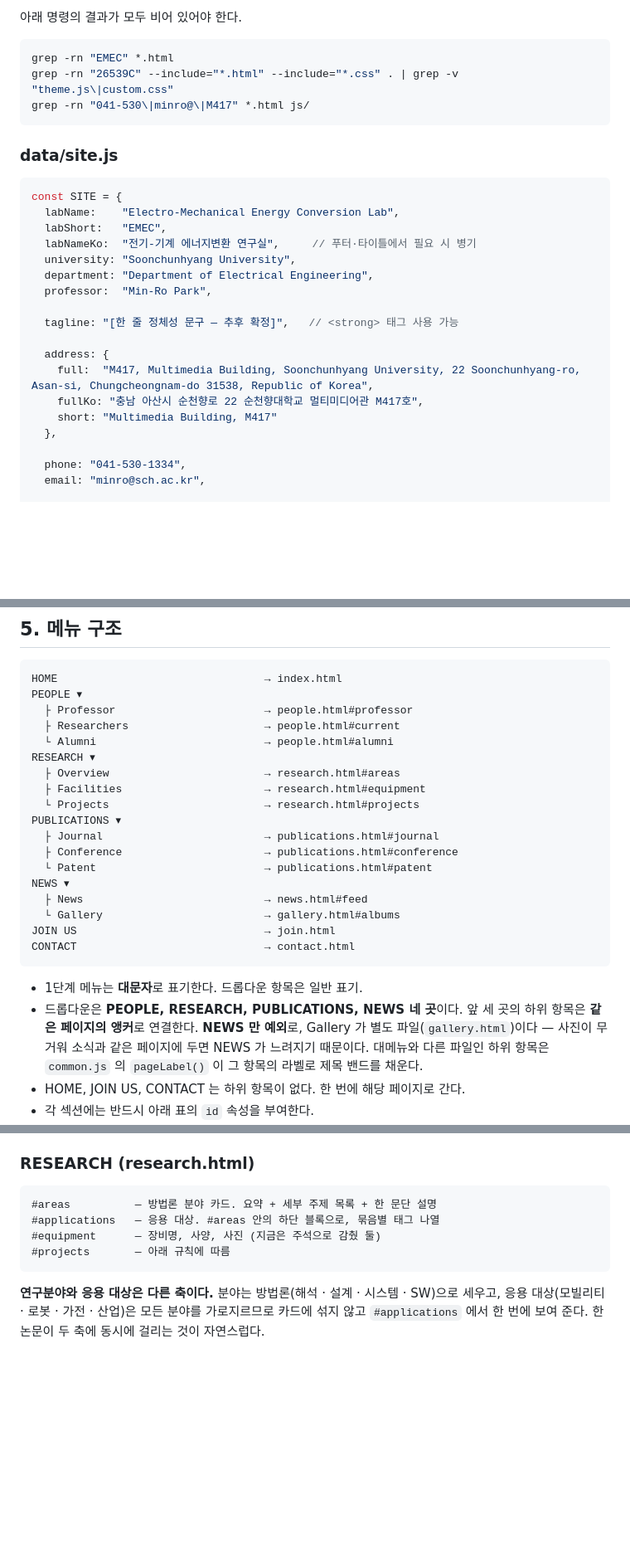
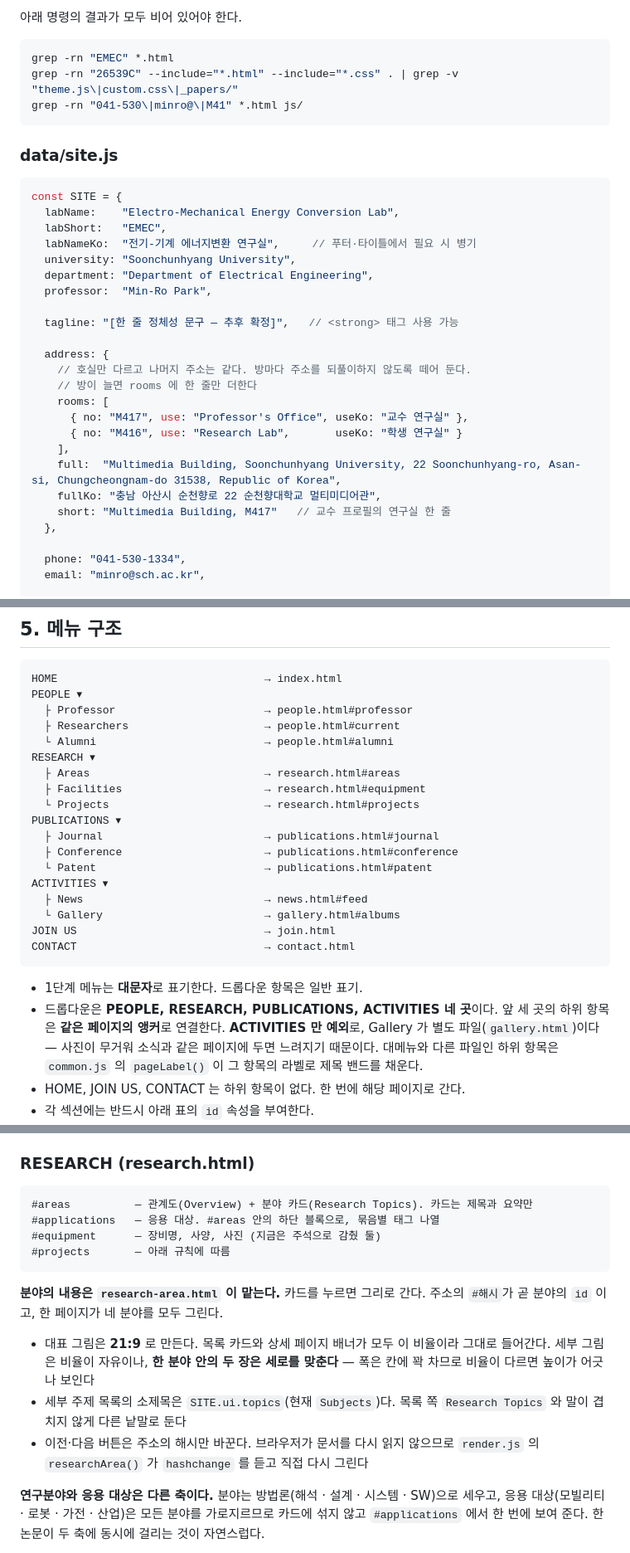
Before and after one commit to EMEC-lab/emec-lab.github.io, a Markdown page: CLAUDE.md, 3 parts joined by grey strips. Shown at 83% size. Drawn GitHub-style; blank space fills up the shorter version.

Commit message:
CLAUDE.md 를 현재 구현에 맞춰 갱신
Co-Authored-By: Claude Opus 5 <noreply@anthropic.com>

````diff
--- a/CLAUDE.md
+++ b/CLAUDE.md
@@ -32,8 +32,8 @@
 
 ```bash
 grep -rn "EMEC" *.html
-grep -rn "26539C" --include="*.html" --include="*.css" . | grep -v "theme.js\|custom.css"
-grep -rn "041-530\|minro@\|M417" *.html js/
+grep -rn "26539C" --include="*.html" --include="*.css" . | grep -v "theme.js\|custom.css\|_papers/"
+grep -rn "041-530\|minro@\|M41" *.html js/
 ```
 
 ### data/site.js
@@ -50,9 +50,15 @@ const SITE = {
   tagline: "[한 줄 정체성 문구 — 추후 확정]",   // <strong> 태그 사용 가능
 
   address: {
-    full:  "M417, Multimedia Building, Soonchunhyang University, 22 Soonchunhyang-ro, Asan-si, Chungcheongnam-do 31538, Republic of Korea",
-    fullKo: "충남 아산시 순천향로 22 순천향대학교 멀티미디어관 M417호",
-    short: "Multimedia Building, M417"
+    // 호실만 다르고 나머지 주소는 같다. 방마다 주소를 되풀이하지 않도록 떼어 둔다.
+    // 방이 늘면 rooms 에 한 줄만 더한다
+    rooms: [
+      { no: "M417", use: "Professor's Office", useKo: "교수 연구실" },
+      { no: "M416", use: "Research Lab",       useKo: "학생 연구실" }
+    ],
+    full:  "Multimedia Building, Soonchunhyang University, 22 Soonchunhyang-ro, Asan-si, Chungcheongnam-do 31538, Republic of Korea",
+    fullKo: "충남 아산시 순천향로 22 순천향대학교 멀티미디어관",
+    short: "Multimedia Building, M417"   // 교수 프로필의 연구실 한 줄
   },
 
   phone: "041-530-1334",
@@ -273,14 +282,14 @@ PEOPLE ▾
   ├ Researchers                     → people.html#current
   └ Alumni                          → people.html#alumni
 RESEARCH ▾
-  ├ Overview                        → research.html#areas
+  ├ Areas                           → research.html#areas
   ├ Facilities                      → research.html#equipment
   └ Projects                        → research.html#projects
 PUBLICATIONS ▾
   ├ Journal                         → publications.html#journal
   ├ Conference                      → publications.html#conference
   └ Patent                          → publications.html#patent
-NEWS ▾
+ACTIVITIES ▾
   ├ News                            → news.html#feed
   └ Gallery                         → gallery.html#albums
 JOIN US                             → join.html
@@ -288,10 +297,10 @@ CONTACT                             → contact.html
 ```
 
 - 1단계 메뉴는 **대문자**로 표기한다. 드롭다운 항목은 일반 표기.
-- 드롭다운은 **PEOPLE, RESEARCH, PUBLICATIONS, NEWS 네 곳**이다.
+- 드롭다운은 **PEOPLE, RESEARCH, PUBLICATIONS, ACTIVITIES 네 곳**이다.
   앞 세 곳의 하위 항목은 **같은 페이지의 앵커**로 연결한다.
-  **NEWS 만 예외**로, Gallery 가 별도 파일(`gallery.html`)이다 — 사진이 무거워
-  소식과 같은 페이지에 두면 NEWS 가 느려지기 때문이다.
+  **ACTIVITIES 만 예외**로, Gallery 가 별도 파일(`gallery.html`)이다 — 사진이 무거워
+  소식과 같은 페이지에 두면 느려지기 때문이다.
   대메뉴와 다른 파일인 하위 항목은 `common.js` 의 `pageLabel()` 이
   그 항목의 라벨로 제목 밴드를 채운다.
 - HOME, JOIN US, CONTACT 는 하위 항목이 없다. 한 번에 해당 페이지로 간다.
@@ -706,11 +718,22 @@ Korea Automotive Technology Institute (KATECH)      currentPosition. 비우면
 ### RESEARCH (research.html)
 
 ```
-#areas          — 방법론 분야 카드. 요약 + 세부 주제 목록 + 한 문단 설명
+#areas          — 관계도(Overview) + 분야 카드(Research Topics). 카드는 제목과 요약만
 #applications   — 응용 대상. #areas 안의 하단 블록으로, 묶음별 태그 나열
 #equipment      — 장비명, 사양, 사진 (지금은 주석으로 감췄 둘)
 #projects       — 아래 규칙에 따름
 ```
+
+**분야의 내용은 `research-area.html` 이 맡는다.** 카드를 누르면 그리로 간다.
+주소의 `#해시`가 곧 분야의 `id` 이고, 한 페이지가 네 분야를 모두 그린다.
+
+- 대표 그림은 **21:9** 로 만든다. 목록 카드와 상세 페이지 배너가 모두 이 비율이라
+  그대로 들어간다. 세부 그림은 비율이 자유이나, **한 분야 안의 두 장은 세로를 맞춘다** —
+  폭은 칸에 꽉 차므로 비율이 다르면 높이가 어긋나 보인다
+- 세부 주제 목록의 소제목은 `SITE.ui.topics`(현재 `Subjects`)다.
+  목록 쪽 `Research Topics` 와 말이 겹치지 않게 다른 낱말로 둔다
+- 이전·다음 버튼은 주소의 해시만 바꾼다. 브라우저가 문서를 다시 읽지 않으므로
+  `render.js` 의 `researchArea()` 가 `hashchange` 를 듣고 직접 다시 그린다
 
 **연구분야와 응용 대상은 다른 축이다.** 분야는 방법론(해석 · 설계 · 시스템 · SW)으로 세우고,
 응용 대상(모빌리티 · 로봇 · 가전 · 산업)은 모든 분야를 가로지르므로 카드에 섞지 않고
````
Also changed, not shown: other parts of CLAUDE.md (+12 -6 lines).
